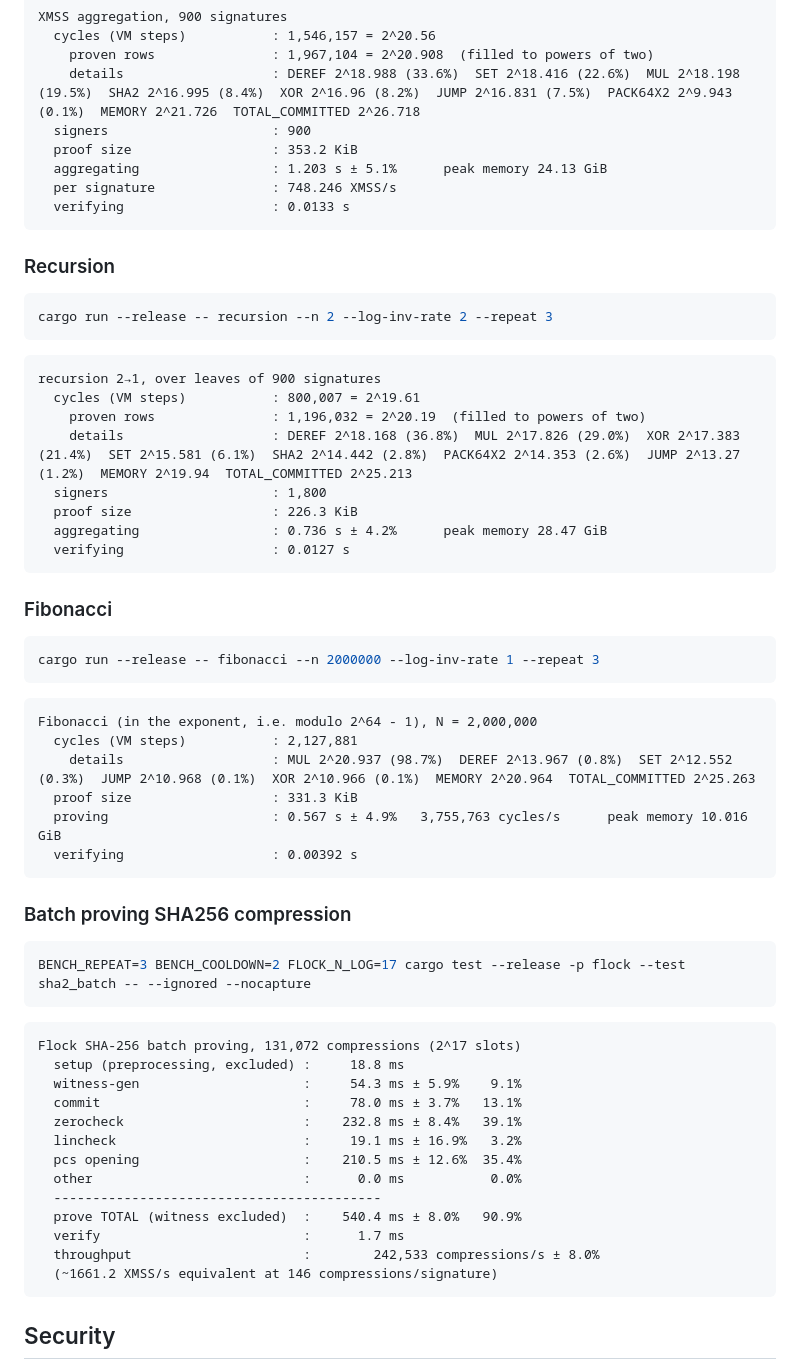
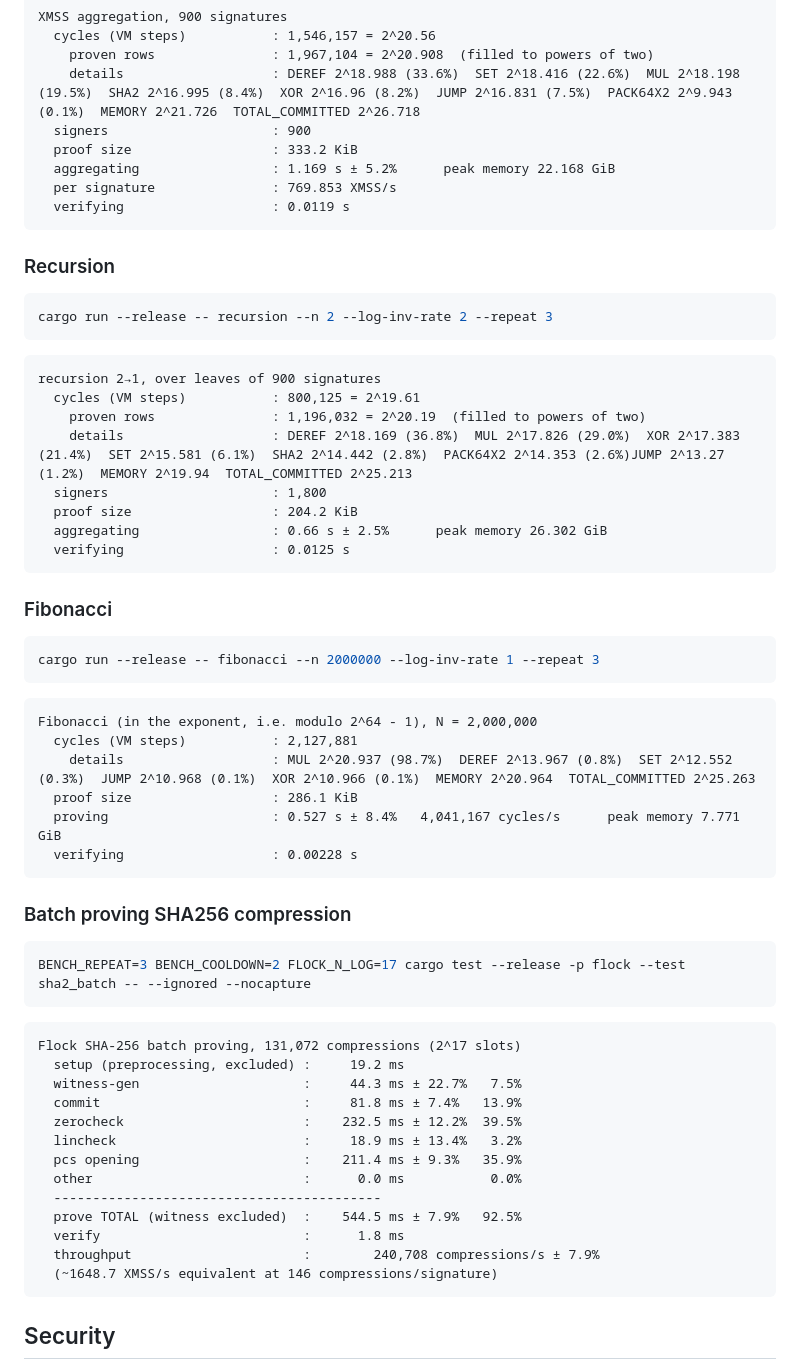
Before and after one commit to leanEthereum/leanVM-b, a Markdown page: README.md, the part around the change. GitHub-like rendering.

Commit message:
update benchmarks

````diff
--- a/README.md
+++ b/README.md
@@ -33,10 +33,10 @@ XMSS aggregation, 900 signatures
     proven rows               : 1,967,104 = 2^20.908  (filled to powers of two)
     details                   : DEREF 2^18.988 (33.6%)  SET 2^18.416 (22.6%)  MUL 2^18.198 (19.5%)  SHA2 2^16.995 (8.4%)  XOR 2^16.96 (8.2%)  JUMP 2^16.831 (7.5%)  PACK64X2 2^9.943 (0.1%)  MEMORY 2^21.726  TOTAL_COMMITTED 2^26.718
   signers                     : 900
-  proof size                  : 353.2 KiB
-  aggregating                 : 1.203 s ± 5.1%      peak memory 24.13 GiB
-  per signature               : 748.246 XMSS/s
-  verifying                   : 0.0133 s
+  proof size                  : 333.2 KiB
+  aggregating                 : 1.169 s ± 5.2%      peak memory 22.168 GiB
+  per signature               : 769.853 XMSS/s
+  verifying                   : 0.0119 s
 ```
 
 ### Recursion
@@ -48,13 +48,13 @@ cargo run --release -- recursion --n 2 --log-inv-rate 2 --repeat 3
 
 ```
 recursion 2→1, over leaves of 900 signatures
-  cycles (VM steps)           : 800,007 = 2^19.61
+  cycles (VM steps)           : 800,125 = 2^19.61
     proven rows               : 1,196,032 = 2^20.19  (filled to powers of two)
-    details                   : DEREF 2^18.168 (36.8%)  MUL 2^17.826 (29.0%)  XOR 2^17.383 (21.4%)  SET 2^15.581 (6.1%)  SHA2 2^14.442 (2.8%)  PACK64X2 2^14.353 (2.6%)  JUMP 2^13.27 (1.2%)  MEMORY 2^19.94  TOTAL_COMMITTED 2^25.213
+    details                   : DEREF 2^18.169 (36.8%)  MUL 2^17.826 (29.0%)  XOR 2^17.383 (21.4%)  SET 2^15.581 (6.1%)  SHA2 2^14.442 (2.8%)  PACK64X2 2^14.353 (2.6%)JUMP 2^13.27 (1.2%)  MEMORY 2^19.94  TOTAL_COMMITTED 2^25.213
   signers                     : 1,800
-  proof size                  : 226.3 KiB
-  aggregating                 : 0.736 s ± 4.2%      peak memory 28.47 GiB
-  verifying                   : 0.0127 s
+  proof size                  : 204.2 KiB
+  aggregating                 : 0.66 s ± 2.5%      peak memory 26.302 GiB
+  verifying                   : 0.0125 s
 ```
 
 ### Fibonacci
@@ -68,9 +68,9 @@ cargo run --release -- fibonacci --n 2000000 --log-inv-rate 1 --repeat 3
 Fibonacci (in the exponent, i.e. modulo 2^64 - 1), N = 2,000,000
   cycles (VM steps)           : 2,127,881
     details                   : MUL 2^20.937 (98.7%)  DEREF 2^13.967 (0.8%)  SET 2^12.552 (0.3%)  JUMP 2^10.968 (0.1%)  XOR 2^10.966 (0.1%)  MEMORY 2^20.964  TOTAL_COMMITTED 2^25.263
-  proof size                  : 331.3 KiB
-  proving                     : 0.567 s ± 4.9%   3,755,763 cycles/s      peak memory 10.016 GiB
-  verifying                   : 0.00392 s
+  proof size                  : 286.1 KiB
+  proving                     : 0.527 s ± 8.4%   4,041,167 cycles/s      peak memory 7.771 GiB
+  verifying                   : 0.00228 s
 ```
 
 ### Batch proving SHA256 compression
@@ -81,18 +81,18 @@ BENCH_REPEAT=3 BENCH_COOLDOWN=2 FLOCK_N_LOG=17 cargo test --release -p flock --t
 
 ```
 Flock SHA-256 batch proving, 131,072 compressions (2^17 slots)
-  setup (preprocessing, excluded) :     18.8 ms
-  witness-gen                     :     54.3 ms ± 5.9%    9.1%
-  commit                          :     78.0 ms ± 3.7%   13.1%
-  zerocheck                       :    232.8 ms ± 8.4%   39.1%
-  lincheck                        :     19.1 ms ± 16.9%   3.2%
-  pcs opening                     :    210.5 ms ± 12.6%  35.4%
+  setup (preprocessing, excluded) :     19.2 ms
+  witness-gen                     :     44.3 ms ± 22.7%   7.5%
+  commit                          :     81.8 ms ± 7.4%   13.9%
+  zerocheck                       :    232.5 ms ± 12.2%  39.5%
+  lincheck                        :     18.9 ms ± 13.4%   3.2%
+  pcs opening                     :    211.4 ms ± 9.3%   35.9%
   other                           :      0.0 ms           0.0%
   ------------------------------------------
-  prove TOTAL (witness excluded)  :    540.4 ms ± 8.0%   90.9%
-  verify                          :      1.7 ms
-  throughput                      :        242,533 compressions/s ± 8.0%
-  (~1661.2 XMSS/s equivalent at 146 compressions/signature)
+  prove TOTAL (witness excluded)  :    544.5 ms ± 7.9%   92.5%
+  verify                          :      1.8 ms
+  throughput                      :        240,708 compressions/s ± 7.9%
+  (~1648.7 XMSS/s equivalent at 146 compressions/signature)
 ```
 
 ## Security
````
